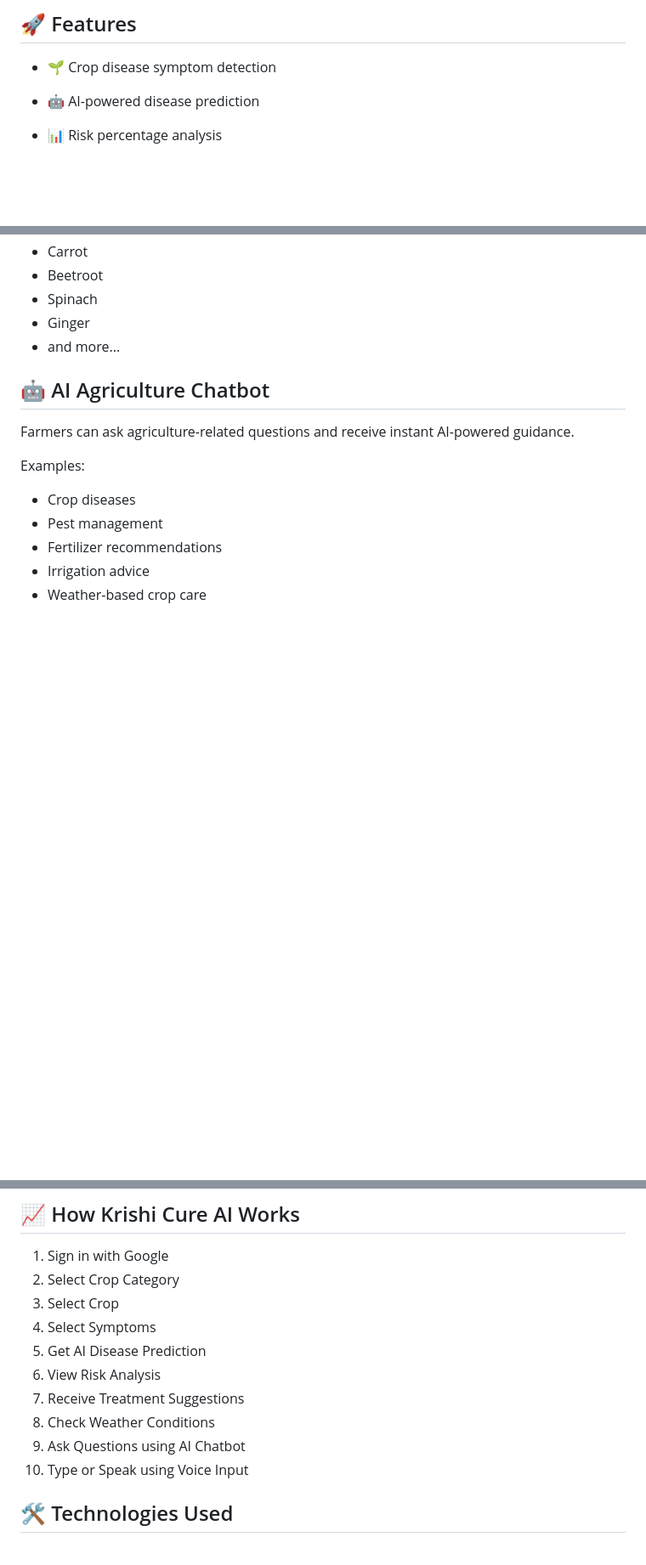
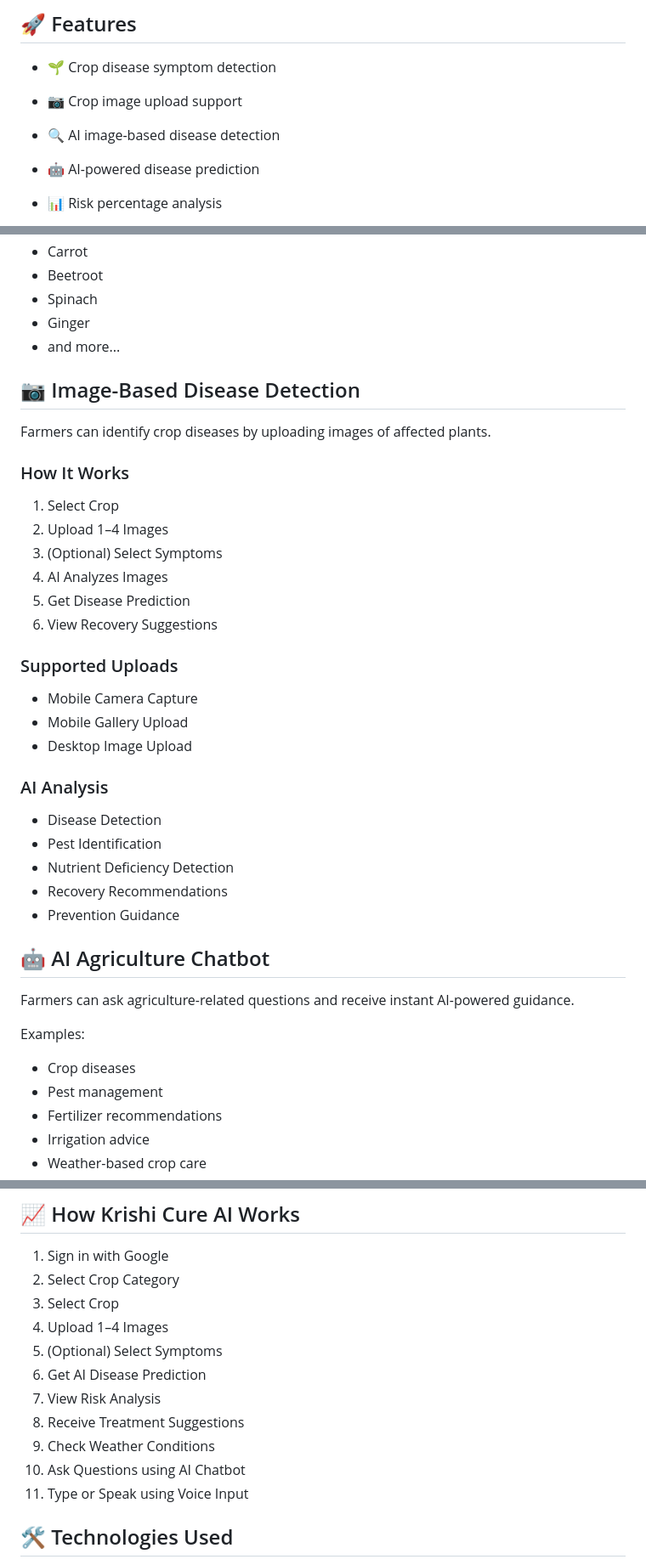
Before and after one commit to KajalAhir23/Krishi-Cure-AI, a Markdown page: README.md, 3 parts joined by grey strips. Shown at 85% size. GitHub-like rendering; blank space fills up the shorter version.

Commit message:
Enhance README with image upload and detection details
Added image upload support and detailed image-based disease detection process.

```diff
--- a/README.md
+++ b/README.md
@@ -5,6 +5,8 @@ Krishi Cure AI is an AI-powered smart agriculture web application designed to he
 ## 🚀 Features
 
 * 🌱 Crop disease symptom detection
+* 📷 Crop image upload support
+* 🔍 AI image-based disease detection
 * 🤖 AI-powered disease prediction
 * 📊 Risk percentage analysis
 * 🧪 Organic treatment suggestions
@@ -84,6 +86,33 @@ Krishi Cure AI is an AI-powered smart agriculture web application designed to he
 * Ginger
 * and more...
 
+## 📷 Image-Based Disease Detection
+
+Farmers can identify crop diseases by uploading images of affected plants.
+
+### How It Works
+
+1. Select Crop
+2. Upload 1–4 Images
+3. (Optional) Select Symptoms
+4. AI Analyzes Images
+5. Get Disease Prediction
+6. View Recovery Suggestions
+
+### Supported Uploads
+
+* Mobile Camera Capture
+* Mobile Gallery Upload
+* Desktop Image Upload
+
+### AI Analysis
+
+* Disease Detection
+* Pest Identification
+* Nutrient Deficiency Detection
+* Recovery Recommendations
+* Prevention Guidance
+
 ## 🤖 AI Agriculture Chatbot
 
 Farmers can ask agriculture-related questions and receive instant AI-powered guidance.
@@ -121,13 +150,14 @@ Provides:
 1. Sign in with Google
 2. Select Crop Category
 3. Select Crop
-4. Select Symptoms
-5. Get AI Disease Prediction
-6. View Risk Analysis
-7. Receive Treatment Suggestions
-8. Check Weather Conditions
-9. Ask Questions using AI Chatbot
-10. Type or Speak using Voice Input
+4. Upload 1–4 Images
+5. (Optional) Select Symptoms
+6. Get AI Disease Prediction
+7. View Risk Analysis
+8. Receive Treatment Suggestions
+9. Check Weather Conditions
+10. Ask Questions using AI Chatbot
+11. Type or Speak using Voice Input
 
 ## 🛠️ Technologies Used
 
```
Also changed, not shown: other parts of README.md (+3 -2 lines).
